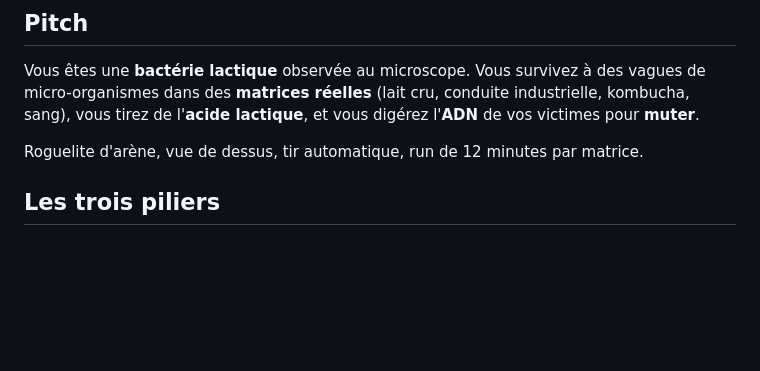
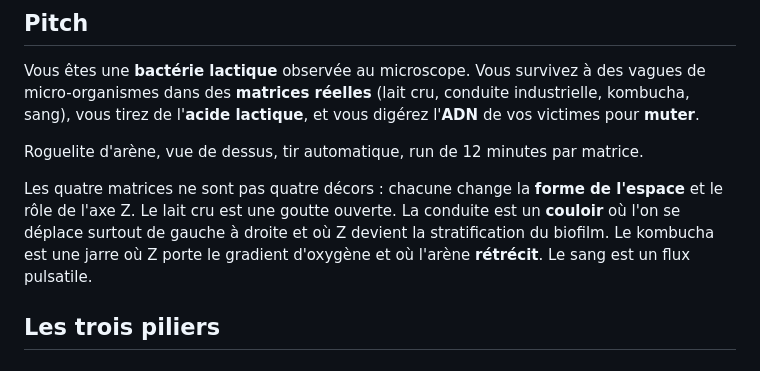
Before and after one commit to microbiologames/Cell-dungeon, a Markdown page: docs/00-concept.md, the part around the change. GitHub-like rendering; blank space fills up the shorter version.

```diff
--- a/docs/00-concept.md
+++ b/docs/00-concept.md
@@ -8,6 +8,13 @@ kombucha, sang), vous tirez de l'**acide lactique**, et vous digérez l'**ADN**
 victimes pour **muter**.
 
 Roguelite d'arène, vue de dessus, tir automatique, run de 12 minutes par matrice.
+
+Les quatre matrices ne sont pas quatre décors : chacune change la **forme de
+l'espace** et le rôle de l'axe Z. Le lait cru est une goutte ouverte. La
+conduite est un **couloir** où l'on se déplace surtout de gauche à droite et
+où Z devient la stratification du biofilm. Le kombucha est une jarre où Z
+porte le gradient d'oxygène et où l'arène **rétrécit**. Le sang est un flux
+pulsatile.
 
 ## Les trois piliers
 
```
Also changed, not shown: docs/01-matrices.md (+66 -31 lines).
